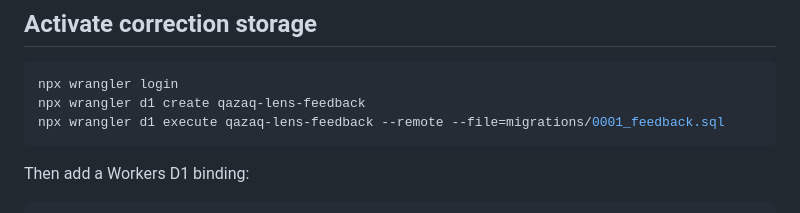
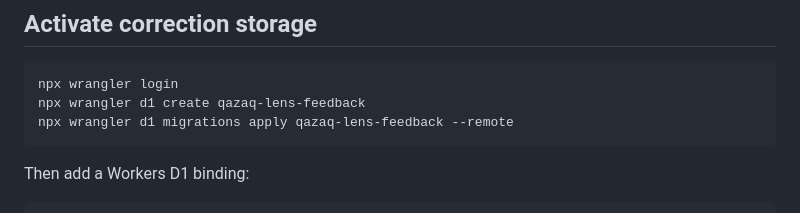
Before and after one commit to nazkari86-lab/qazaq-lens, a Markdown page: README.md, the part around the change. Rendered like a GitHub page.

Commit message:
Document complete D1 migration workflow

````diff
--- a/README.md
+++ b/README.md
@@ -74,7 +74,7 @@ Run `npx wrangler login` once on the deployment machine, or provide `CLOUDFLARE_
 ```bash
 npx wrangler login
 npx wrangler d1 create qazaq-lens-feedback
-npx wrangler d1 execute qazaq-lens-feedback --remote --file=migrations/0001_feedback.sql
+npx wrangler d1 migrations apply qazaq-lens-feedback --remote
 ```
 
 Then add a Workers D1 binding:
````
